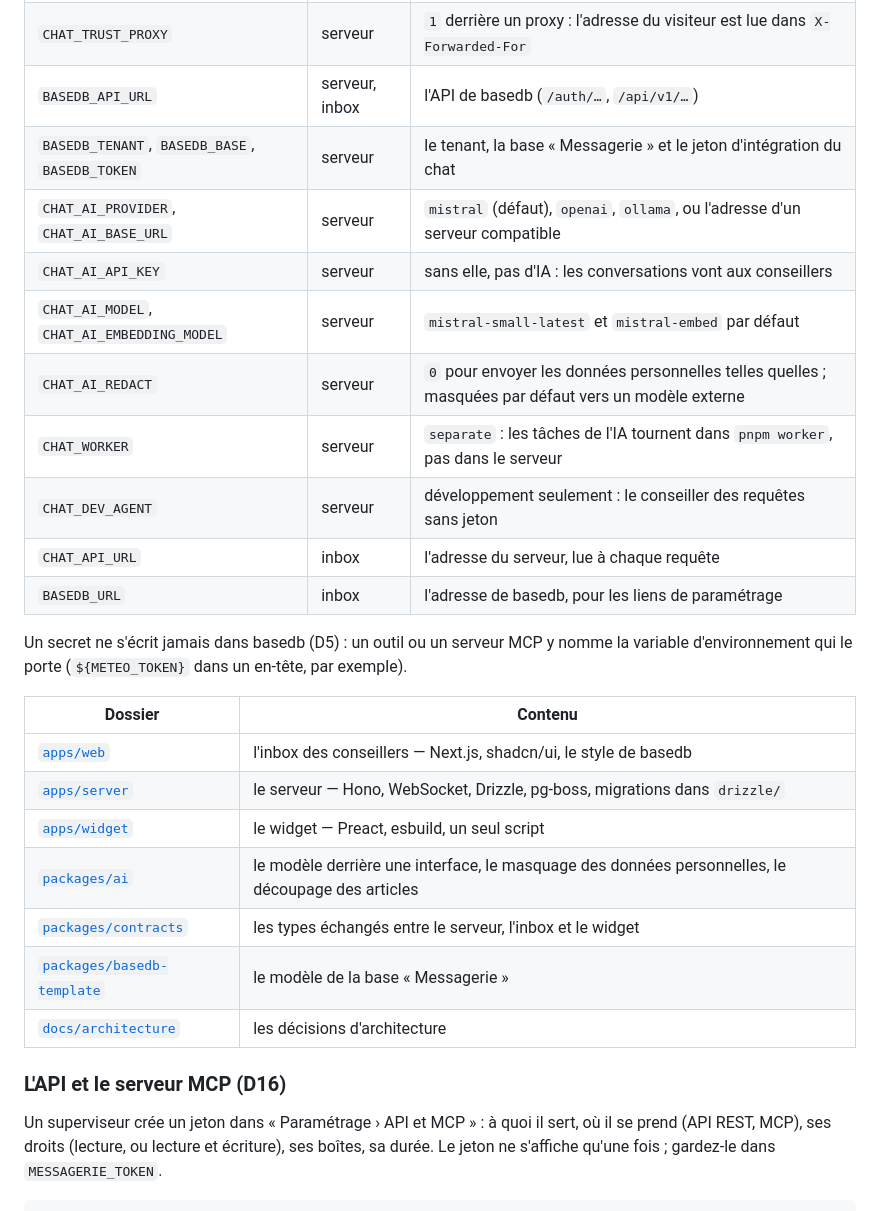
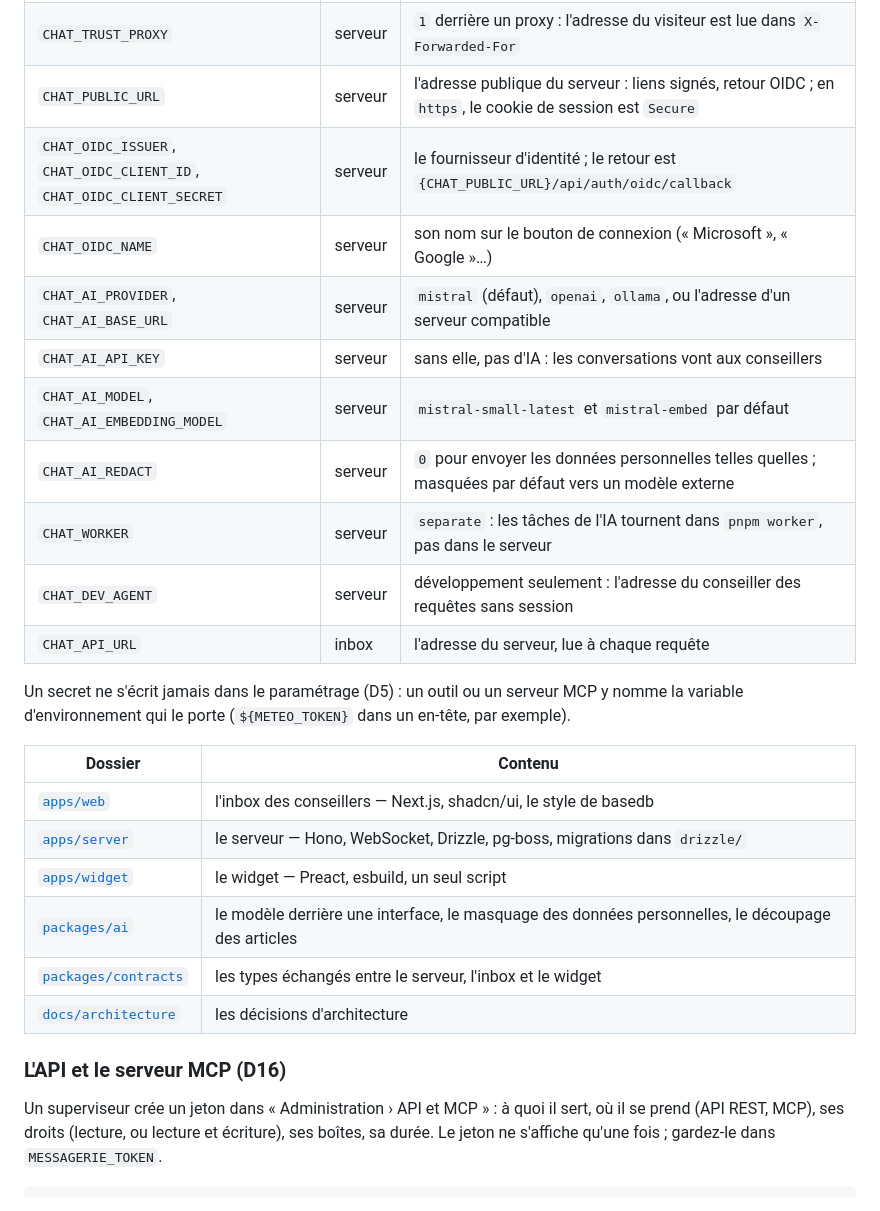
Before and after one commit to eodia/messagerie, a Markdown page: README.md, the part around one of its changes. GitHub-like rendering.

```diff
--- a/README.md
+++ b/README.md
@@ -109,19 +93,19 @@ corepack pnpm template:check       # le modèle basedb, passé au validateur de
 | `CHAT_SECRET` | serveur | signe les jetons des visiteurs ; requis en production, 32 caractères au moins |
 | `CHAT_WEB_ORIGIN` | serveur | l'origine de l'inbox, seule admise (CORS, WebSocket, aperçu du widget) |
 | `CHAT_TRUST_PROXY` | serveur | `1` derrière un proxy : l'adresse du visiteur est lue dans `X-Forwarded-For` |
-| `BASEDB_API_URL` | serveur, inbox | l'API de basedb (`/auth/…`, `/api/v1/…`) |
-| `BASEDB_TENANT`, `BASEDB_BASE`, `BASEDB_TOKEN` | serveur | le tenant, la base « Messagerie » et le jeton d'intégration du chat |
+| `CHAT_PUBLIC_URL` | serveur | l'adresse publique du serveur : liens signés, retour OIDC ; en `https`, le cookie de session est `Secure` |
+| `CHAT_OIDC_ISSUER`, `CHAT_OIDC_CLIENT_ID`, `CHAT_OIDC_CLIENT_SECRET` | serveur | le fournisseur d'identité ; le retour est `{CHAT_PUBLIC_URL}/api/auth/oidc/callback` |
+| `CHAT_OIDC_NAME` | serveur | son nom sur le bouton de connexion (« Microsoft », « Google »…) |
 | `CHAT_AI_PROVIDER`, `CHAT_AI_BASE_URL` | serveur | `mistral` (défaut), `openai`, `ollama`, ou l'adresse d'un serveur compatible |
 | `CHAT_AI_API_KEY` | serveur | sans elle, pas d'IA : les conversations vont aux conseillers |
 | `CHAT_AI_MODEL`, `CHAT_AI_EMBEDDING_MODEL` | serveur | `mistral-small-latest` et `mistral-embed` par défaut |
 | `CHAT_AI_REDACT` | serveur | `0` pour envoyer les données personnelles telles quelles ; masquées par défaut vers un modèle externe |
 | `CHAT_WORKER` | serveur | `separate` : les tâches de l'IA tournent dans `pnpm worker`, pas dans le serveur |
-| `CHAT_DEV_AGENT` | serveur | développement seulement : le conseiller des requêtes sans jeton |
+| `CHAT_DEV_AGENT` | serveur | développement seulement : l'adresse du conseiller des requêtes sans session |
 | `CHAT_API_URL` | inbox | l'adresse du serveur, lue à chaque requête |
-| `BASEDB_URL` | inbox | l'adresse de basedb, pour les liens de paramétrage |
 
-Un secret ne s'écrit jamais dans basedb (D5) : un outil ou un serveur MCP y nomme la
-variable d'environnement qui le porte (`${METEO_TOKEN}` dans un en-tête, par exemple).
+Un secret ne s'écrit jamais dans le paramétrage (D5) : un outil ou un serveur MCP y nomme
+la variable d'environnement qui le porte (`${METEO_TOKEN}` dans un en-tête, par exemple).
 
 | Dossier | Contenu |
 |---|---|
@@ -130,12 +114,11 @@ variable d'environnement qui le porte (`${METEO_TOKEN}` dans un en-tête, par ex
 | [`apps/widget`](apps/widget) | le widget — Preact, esbuild, un seul script |
 | [`packages/ai`](packages/ai) | le modèle derrière une interface, le masquage des données personnelles, le découpage des articles |
 | [`packages/contracts`](packages/contracts) | les types échangés entre le serveur, l'inbox et le widget |
-| [`packages/basedb-template`](packages/basedb-template) | le modèle de la base « Messagerie » |
 | [`docs/architecture`](docs/architecture) | les décisions d'architecture |
 
 ### L'API et le serveur MCP (D16)
 
-Un superviseur crée un jeton dans « Paramétrage › API et MCP » : à quoi il sert, où il se
+Un superviseur crée un jeton dans « Administration › API et MCP » : à quoi il sert, où il se
 prend (API REST, MCP), ses droits (lecture, ou lecture et écriture), ses boîtes, sa
 durée. Le jeton ne s'affiche qu'une fois ; gardez-le dans `MESSAGERIE_TOKEN`.
 
```
Also changed, not shown: other parts of README.md (+21 -37 lines), CLAUDE.md (+21 -21 lines), docs/architecture/00-decisions-structurantes.md (+95 -156 lines).
